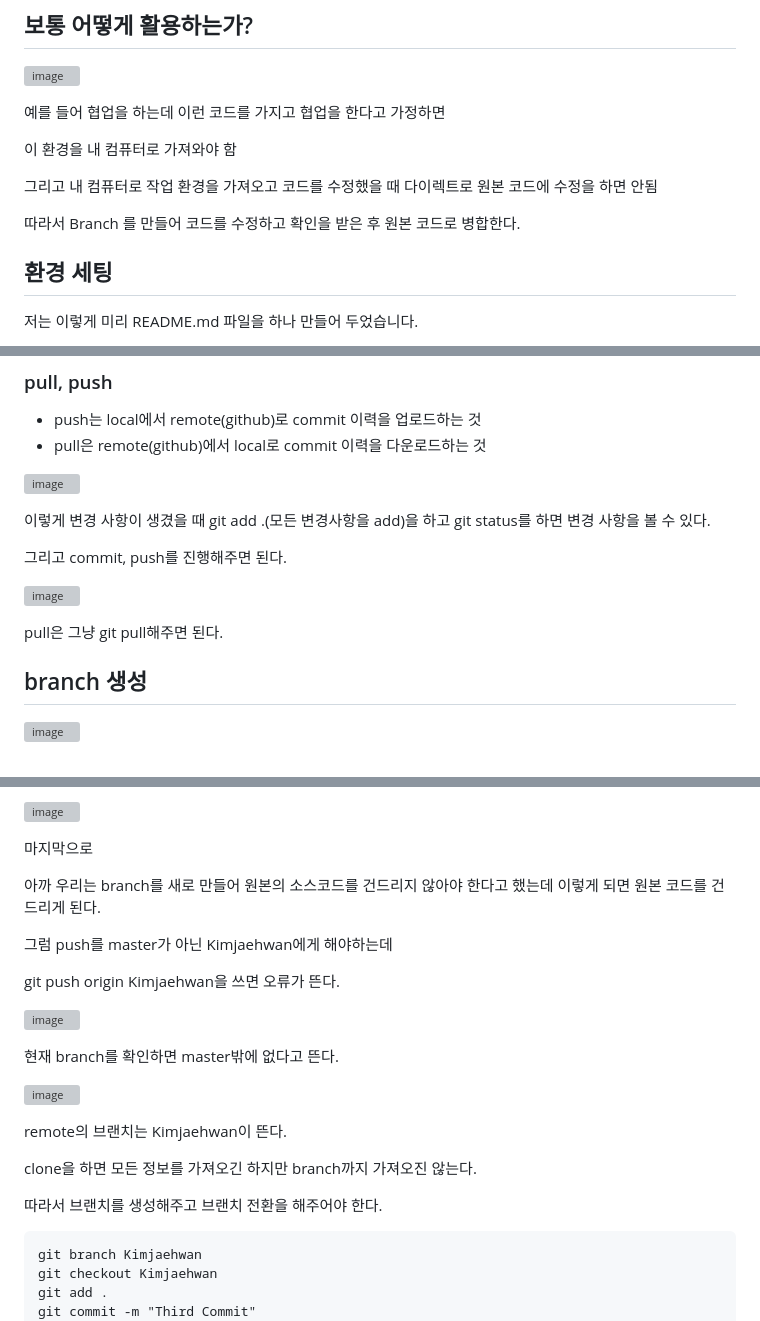
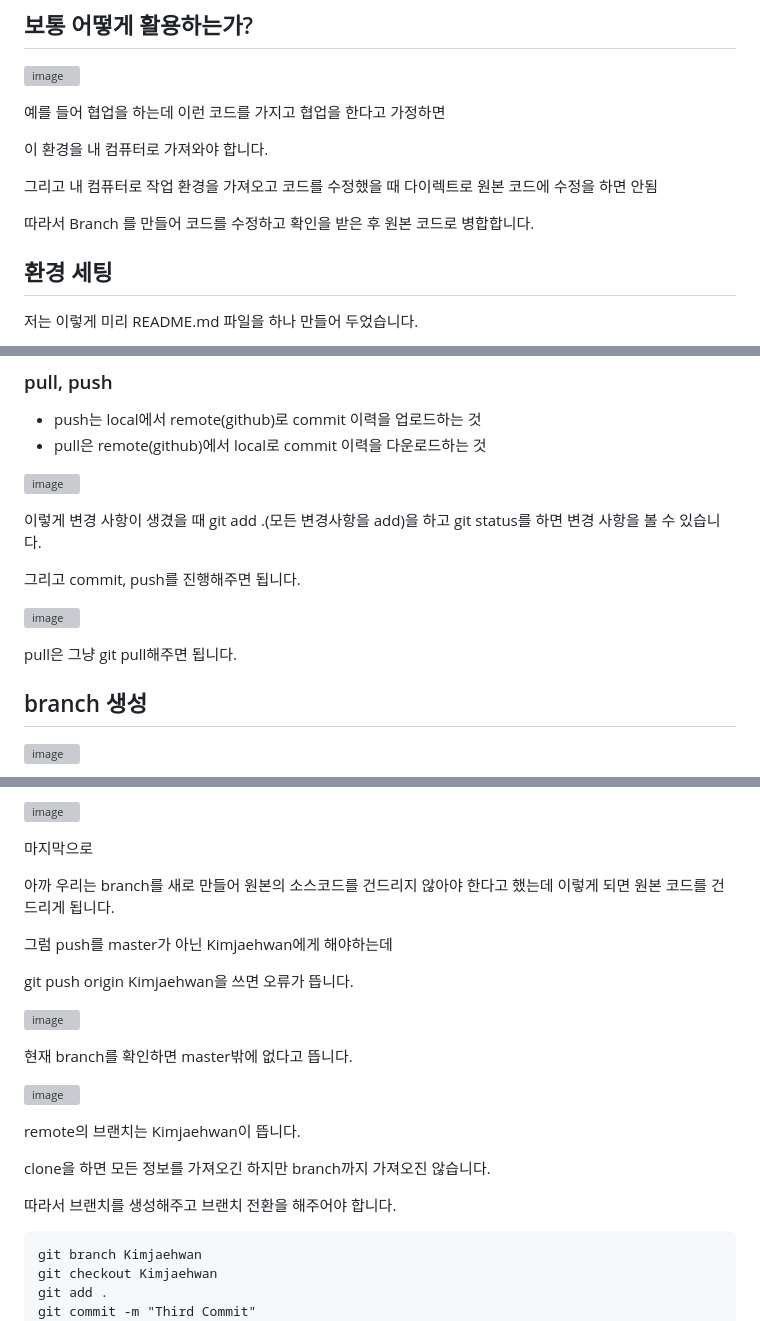
Before and after one commit to Jaeboong/Study, a Markdown page: Session/Session_02.md, 3 parts joined by grey strips. Drawn GitHub-style; grey boxes are pictures that could not be loaded.

````diff
--- a/Session/Session_02.md
+++ b/Session/Session_02.md
@@ -29,11 +29,11 @@ New를 클릭!
 
 예를 들어 협업을 하는데 이런 코드를 가지고 협업을 한다고 가정하면
 
-이 환경을 내 컴퓨터로 가져와야 함
+이 환경을 내 컴퓨터로 가져와야 합니다.
 
 그리고 내 컴퓨터로 작업 환경을 가져오고 코드를 수정했을 때 다이렉트로 원본 코드에 수정을 하면 안됨
 
-따라서 Branch 를 만들어 코드를 수정하고 확인을 받은 후 원본 코드로 병합한다.
+따라서 Branch 를 만들어 코드를 수정하고 확인을 받은 후 원본 코드로 병합합니다.
 
 ## 환경 세팅
 
@@ -68,13 +68,13 @@ git push -u origin master
 
 ![image](https://github.com/Jaeboong/Study/assets/158824294/950ac7d1-98e7-4d5d-ae2d-28fc30f7bd72)
 
-이렇게 변경 사항이 생겼을 때 git add .(모든 변경사항을 add)을 하고 git status를 하면 변경 사항을 볼 수 있다.
+이렇게 변경 사항이 생겼을 때 git add .(모든 변경사항을 add)을 하고 git status를 하면 변경 사항을 볼 수 있습니다.
 
-그리고 commit, push를 진행해주면 된다.
+그리고 commit, push를 진행해주면 됩니다.
 
 ![image](https://github.com/Jaeboong/Study/assets/158824294/9dcdeb70-7c99-499d-9f58-4d236504ce4a)
 
-pull은 그냥 git pull해주면 된다.
+pull은 그냥 git pull해주면 됩니다.
 
 
 ## branch 생성
@@ -129,23 +129,23 @@ cd Session
 
 마지막으로
 
-아까 우리는 branch를 새로 만들어 원본의 소스코드를 건드리지 않아야 한다고 했는데 이렇게 되면 원본 코드를 건드리게 된다.
+아까 우리는 branch를 새로 만들어 원본의 소스코드를 건드리지 않아야 한다고 했는데 이렇게 되면 원본 코드를 건드리게 됩니다.
 
 그럼 push를 master가 아닌 Kimjaehwan에게 해야하는데
 
-git push origin Kimjaehwan을 쓰면 오류가 뜬다.
+git push origin Kimjaehwan을 쓰면 오류가 뜹니다.
 
 ![image](https://github.com/Jaeboong/Study/assets/158824294/d56b97f7-0fa6-419f-abc7-1c5d783b3479)
 
-현재 branch를 확인하면 master밖에 없다고 뜬다.
+현재 branch를 확인하면 master밖에 없다고 뜹니다.
 
 ![image](https://github.com/Jaeboong/Study/assets/158824294/6c7c2e0a-1129-4e80-8a99-ee961be55cf1)
 
-remote의 브랜치는 Kimjaehwan이 뜬다.
+remote의 브랜치는 Kimjaehwan이 뜹니다.
 
-clone을 하면 모든 정보를 가져오긴 하지만 branch까지 가져오진 않는다.
+clone을 하면 모든 정보를 가져오긴 하지만 branch까지 가져오진 않습니다.
 
-따라서 브랜치를 생성해주고 브랜치 전환을 해주어야 한다.
+따라서 브랜치를 생성해주고 브랜치 전환을 해주어야 합니다.
 
 ```
 git branch Kimjaehwan
````
